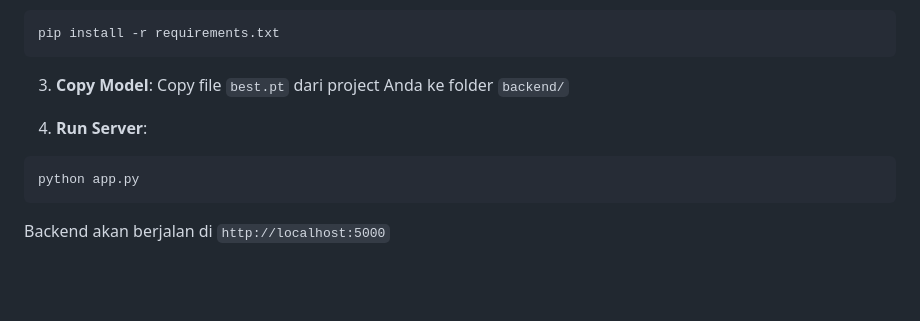
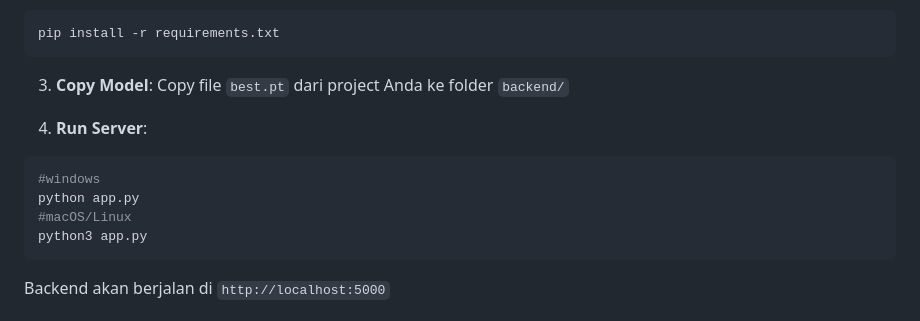
Before and after one commit to madeeryu/sign-language-app, a Markdown page: README.md, the part around the change. GitHub-like rendering; blank space fills up the shorter version.

````diff
--- a/README.md
+++ b/README.md
@@ -70,7 +70,10 @@ Copy file `best.pt` dari project Anda ke folder `backend/`
 
 4. **Run Server**:
 ```bash
+#windows
 python app.py
+#macOS/Linux
+python3 app.py
 ```
 
 Backend akan berjalan di `http://localhost:5000`
````
